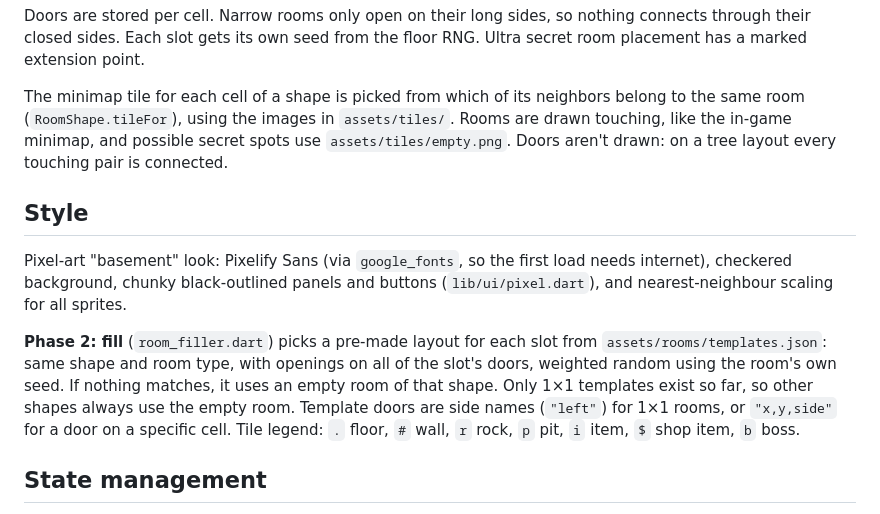
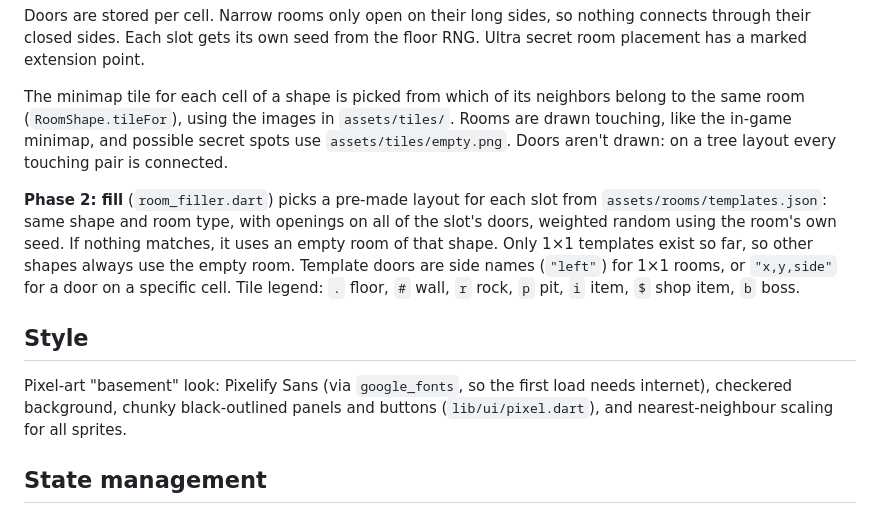
Before and after one commit to grimfaux/tboi_secret_room, a Markdown page: README.md, the part around the change. Rendered like a GitHub page.

Commit message:
Fix README section order

```diff
--- a/README.md
+++ b/README.md
@@ -49,12 +49,12 @@ Doors are stored per cell. Narrow rooms only open on their long sides, so nothin
 
 The minimap tile for each cell of a shape is picked from which of its neighbors belong to the same room (`RoomShape.tileFor`), using the images in `assets/tiles/`. Rooms are drawn touching, like the in-game minimap, and possible secret spots use `assets/tiles/empty.png`. Doors aren't drawn: on a tree layout every touching pair is connected.
 
+**Phase 2: fill** (`room_filler.dart`) picks a pre-made layout for each slot from `assets/rooms/templates.json`: same shape and room type, with openings on all of the slot's doors, weighted random using the room's own seed. If nothing matches, it uses an empty room of that shape. Only 1×1 templates exist so far, so other shapes always use the empty room. Template doors are side names (`"left"`) for 1×1 rooms, or `"x,y,side"` for a door on a specific cell. Tile legend: `.` floor, `#` wall, `r` rock, `p` pit, `i` item, `$` shop item, `b` boss.
+
 ## Style
 
 Pixel-art "basement" look: Pixelify Sans (via `google_fonts`, so the first load needs internet), checkered background, chunky black-outlined panels and buttons (`lib/ui/pixel.dart`), and nearest-neighbour scaling for all sprites.
 
-**Phase 2: fill** (`room_filler.dart`) picks a pre-made layout for each slot from `assets/rooms/templates.json`: same shape and room type, with openings on all of the slot's doors, weighted random using the room's own seed. If nothing matches, it uses an empty room of that shape. Only 1×1 templates exist so far, so other shapes always use the empty room. Template doors are side names (`"left"`) for 1×1 rooms, or `"x,y,side"` for a door on a specific cell. Tile legend: `.` floor, `#` wall, `r` rock, `p` pit, `i` item, `$` shop item, `b` boss.
-
 ## State management
 
 A single `ChangeNotifier` (`QuizController`) with `ListenableBuilder`, no extra packages. Best streak is stored with `shared_preferences`.
```
